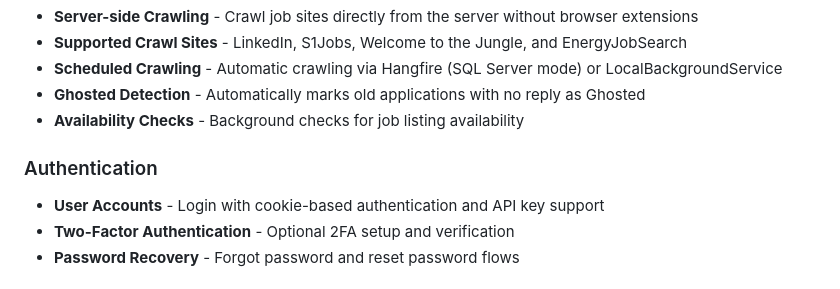
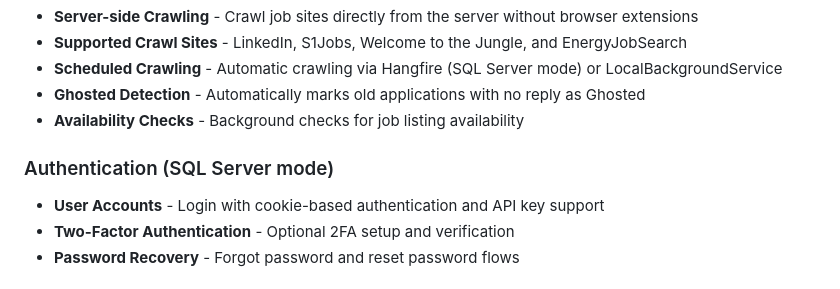
Before and after one commit to raymondjstone/JobTracker, a Markdown page: README.md, the part around the change. GitHub-like rendering.

Commit message:
auth clarification

```diff
--- a/README.md
+++ b/README.md
@@ -47,7 +47,7 @@ A Blazor application with browser extensions that automatically extract job list
 - **Ghosted Detection** - Automatically marks old applications with no reply as Ghosted
 - **Availability Checks** - Background checks for job listing availability
 
-### Authentication
+### Authentication (SQL Server mode)
 - **User Accounts** - Login with cookie-based authentication and API key support
 - **Two-Factor Authentication** - Optional 2FA setup and verification
 - **Password Recovery** - Forgot password and reset password flows
```
